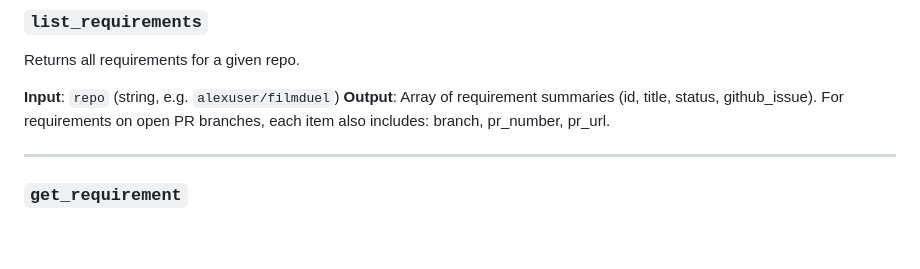
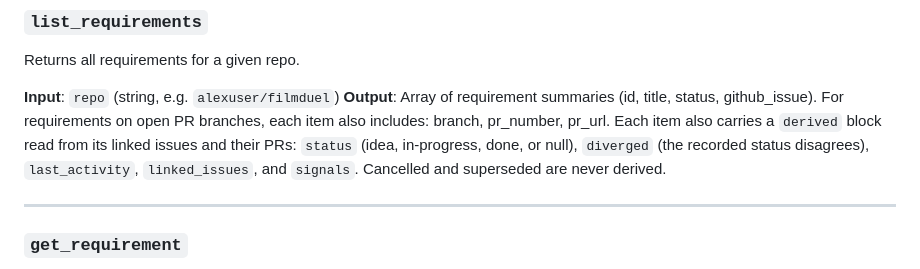
Before and after one commit to alexsiri7/lachesis, a Markdown page: docs/PRD.md, the part around the change. Rendered like a GitHub page; blank space fills up the shorter version.

Commit message:
Document the derived block in the list_requirements output

```diff
--- a/docs/PRD.md
+++ b/docs/PRD.md
@@ -136,6 +136,9 @@ Returns all requirements for a given repo.
 **Input**: `repo` (string, e.g. `alexuser/filmduel`)
 **Output**: Array of requirement summaries (id, title, status, github_issue).
 For requirements on open PR branches, each item also includes: branch, pr_number, pr_url.
+Each item also carries a `derived` block read from its linked issues and their PRs:
+`status` (idea, in-progress, done, or null), `diverged` (the recorded status disagrees),
+`last_activity`, `linked_issues`, and `signals`. Cancelled and superseded are never derived.
 
 ---
 
```
